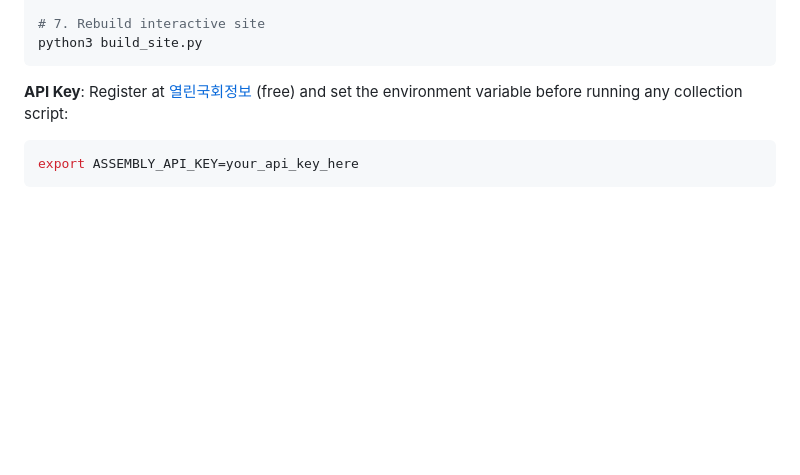
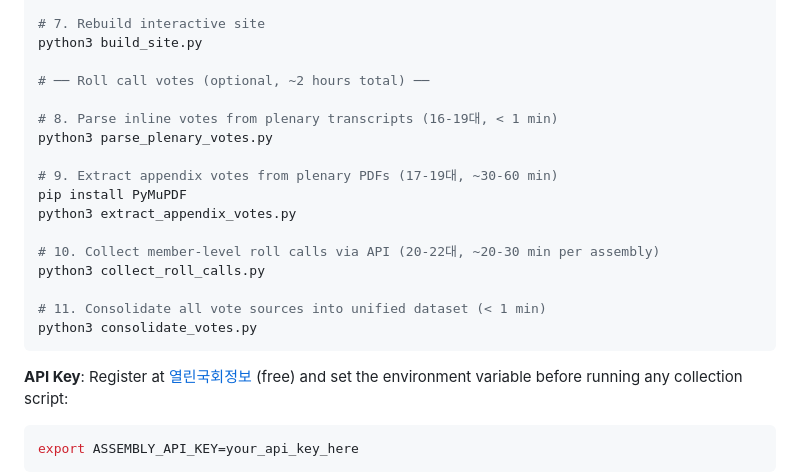
Before and after one commit to kyusik-yang/kna, a Markdown page: README.md, the part around the change. Drawn GitHub-style; blank space fills up the shorter version.

Commit message:
Add time estimates for roll call vote pipeline in README
Co-Authored-By: Claude Opus 4.6 (1M context) <noreply@anthropic.com>

````diff
--- a/README.md
+++ b/README.md
@@ -94,6 +94,21 @@ python3 build_multi_assembly.py phase2 --age 20
 
 # 7. Rebuild interactive site
 python3 build_site.py
+
+# ── Roll call votes (optional, ~2 hours total) ──
+
+# 8. Parse inline votes from plenary transcripts (16-19대, < 1 min)
+python3 parse_plenary_votes.py
+
+# 9. Extract appendix votes from plenary PDFs (17-19대, ~30-60 min)
+pip install PyMuPDF
+python3 extract_appendix_votes.py
+
+# 10. Collect member-level roll calls via API (20-22대, ~20-30 min per assembly)
+python3 collect_roll_calls.py
+
+# 11. Consolidate all vote sources into unified dataset (< 1 min)
+python3 consolidate_votes.py
 ```
 
 **API Key**: Register at [열린국회정보](https://open.assembly.go.kr/) (free) and set the environment variable before running any collection script:
````
